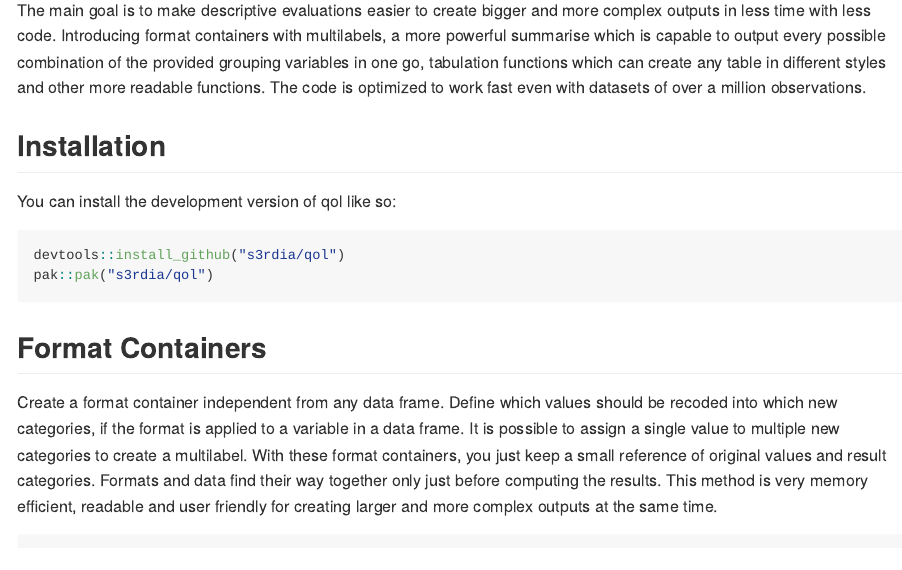
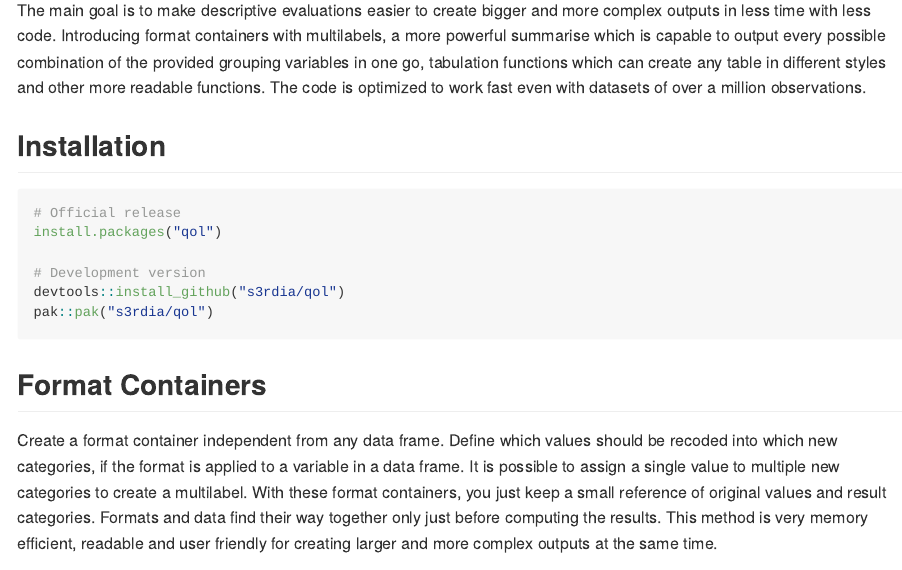
Before and after one commit to s3rdia/qol, an R Markdown document (README.Rmd): the page in a window 1100 px wide, from 150 px down. The pictures show the output file README.md that the author committed with the source, drawn offline in the style of GitHub.

Commit message:
qol 1.0.1 CRAN release
Package released on 10.10.2025 on CRAN. Updated README.

````diff
--- a/README.Rmd
+++ b/README.Rmd
@@ -24,9 +24,11 @@ The main goal is to make descriptive evaluations easier to create bigger and mor
 
 ## Installation
 
-You can install the development version of qol like so:
+```{r, eval = FALSE}
+# Official release
+install.packages("qol")
 
-```{r, eval = FALSE}
+# Development version
 devtools::install_github("s3rdia/qol")
 pak::pak("s3rdia/qol")
 ```
````
Also changed, not shown: README.md, 3 other files.
